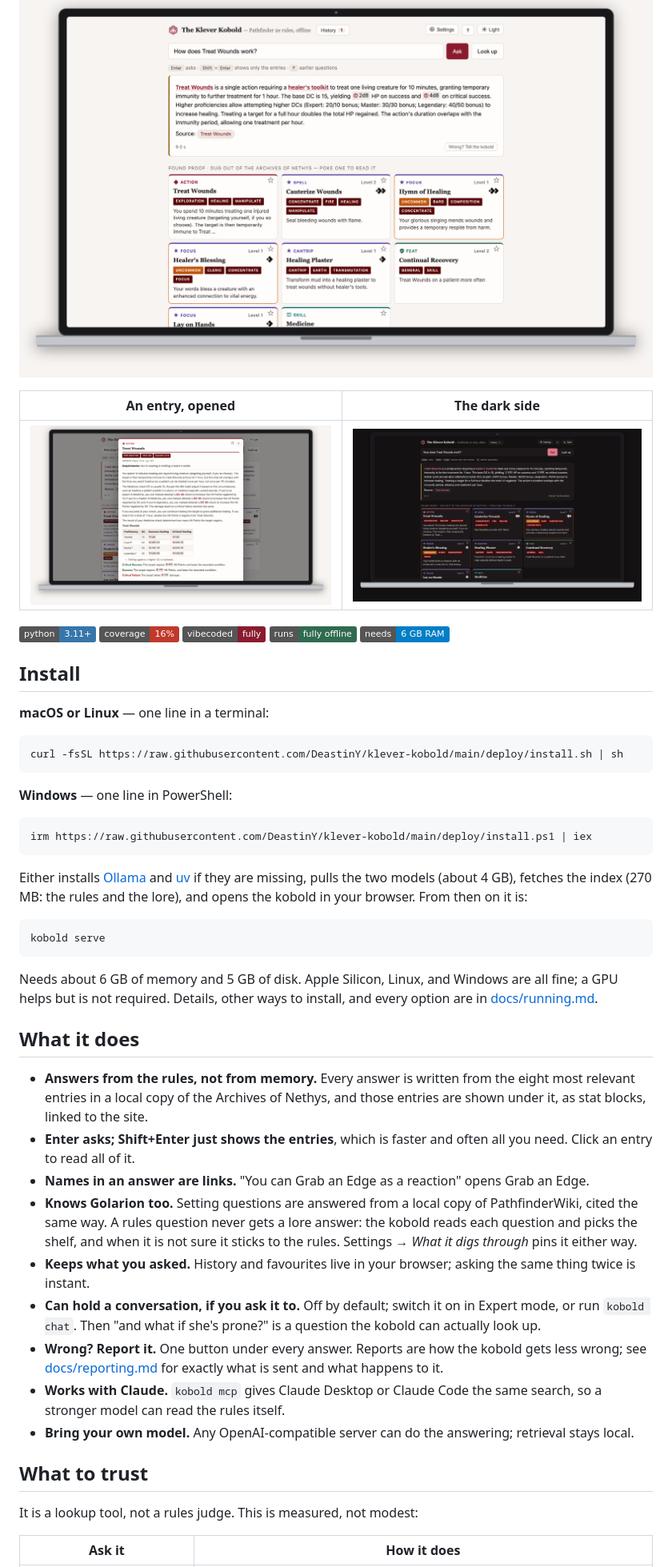
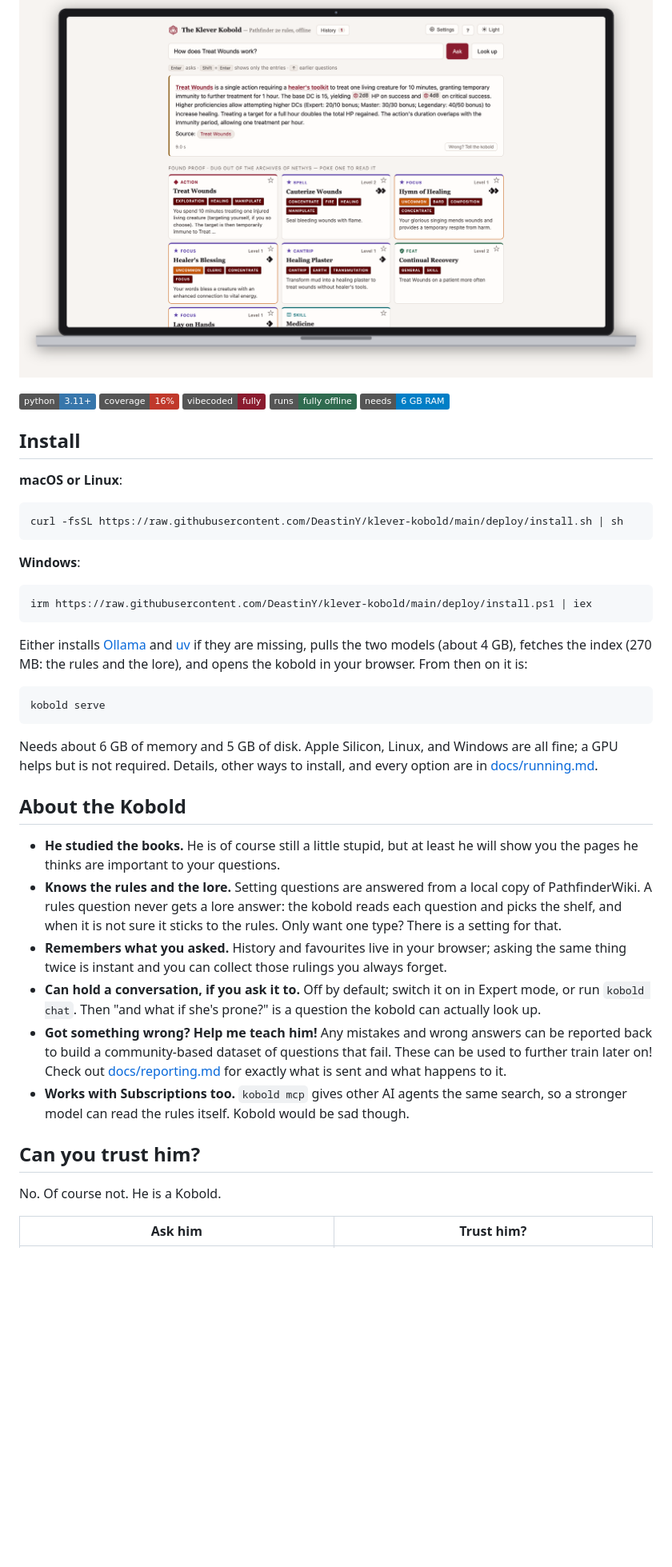
Before and after one commit to DeastinY/klever-kobold, a Markdown page: README.md, the part around one of its changes. Shown at 80% size. GitHub-like rendering; badges without logos; blank space fills up the shorter version.

````diff
--- a/README.md
+++ b/README.md
@@ -10,9 +9,5 @@ account, no cloud, nothing you type leaves the machine.
 
 ![The Klever Kobold answering "How does Treat Wounds work?"](docs/img/kobold-light.png)
-
-| An entry, opened | The dark side |
-| --- | --- |
-| ![An entry opened in the popout](docs/img/kobold-entry.png) | ![Dark theme](docs/img/kobold-dark.png) |
 
 <!-- coverage: `coverage run -a --source=src/kleverkobold eval/test_score.py eval/test_followup.py` -->
 ![Python](https://img.shields.io/badge/python-3.11%2B-3776ab?logo=python&logoColor=white)
@@ -23,13 +18,13 @@ account, no cloud, nothing you type leaves the machine.
 
 ## Install
 
-**macOS or Linux** — one line in a terminal:
+**macOS or Linux**:
 
 ```bash
 curl -fsSL https://raw.githubusercontent.com/DeastinY/klever-kobold/main/deploy/install.sh | sh
 ```
 
-**Windows** — one line in PowerShell:
+**Windows**:
 
 ```powershell
 irm https://raw.githubusercontent.com/DeastinY/klever-kobold/main/deploy/install.ps1 | iex
@@ -47,36 +42,24 @@ Needs about 6 GB of memory and 5 GB of disk. Apple Silicon, Linux, and Windows
 are all fine; a GPU helps but is not required. Details, other ways to install,
 and every option are in [docs/running.md](docs/running.md).
 
-## What it does
+## About the Kobold
 
-- **Answers from the rules, not from memory.** Every answer is written from the
-  eight most relevant entries in a local copy of the Archives of Nethys, and
-  those entries are shown under it, as stat blocks, linked to the site.
-- **Enter asks; Shift+Enter just shows the entries**, which is faster and often
-  all you need. Click an entry to read all of it.
-- **Names in an answer are links.** "You can Grab an Edge as a reaction" opens
-  Grab an Edge.
-- **Knows Golarion too.** Setting questions are answered from a local copy of
-  PathfinderWiki, cited the same way. A rules question never gets a lore
+- **He studied the books.** He is of course still a little stupid, but at least he will show you the pages he thinks are important to your questions.
+- **Knows the rules and the lore.** Setting questions are answered from a local copy of
+  PathfinderWiki. A rules question never gets a lore
   answer: the kobold reads each question and picks the shelf, and when it is
-  not sure it sticks to the rules. Settings → *What it digs through* pins it
-  either way.
-- **Keeps what you asked.** History and favourites live in your browser; asking
-  the same thing twice is instant.
+  not sure it sticks to the rules. Only want one type? There is a setting for that.
+- **Remembers what you asked.** History and favourites live in your browser; asking
+  the same thing twice is instant and you can collect those rulings you always forget.
 - **Can hold a conversation, if you ask it to.** Off by default; switch it on in
   Expert mode, or run `kobold chat`. Then "and what if she's prone?" is a
   question the kobold can actually look up.
-- **Wrong? Report it.** One button under every answer. Reports are how the
-  kobold gets less wrong; see [docs/reporting.md](docs/reporting.md) for exactly
-  what is sent and what happens to it.
-- **Works with Claude.** `kobold mcp` gives Claude Desktop or Claude Code the
-  same search, so a stronger model can read the rules itself.
-- **Bring your own model.** Any OpenAI-compatible server can do the answering;
-  retrieval stays local.
+- **Got something wrong? Help me teach him!** Any mistakes and wrong answers can be reported back to build a community-based dataset of questions that fail. These can be used to further train later on! Check out [docs/reporting.md](docs/reporting.md) for exactly what is sent and what happens to it.
+- **Works with Subscriptions too.** `kobold mcp` gives other AI agents the same search, so a stronger model can read the rules itself. Kobold would be sad though.
 
-## What to trust
+## Can you trust him?
 
-It is a lookup tool, not a rules judge. This is measured, not modest:
+No. Of course not. He is a Kobold.
 
-| Ask it | How it does |
+| Ask him | Trust him? |
 | --- | --- |
````
Also changed, not shown: other parts of README.md (+23 -37 lines).
